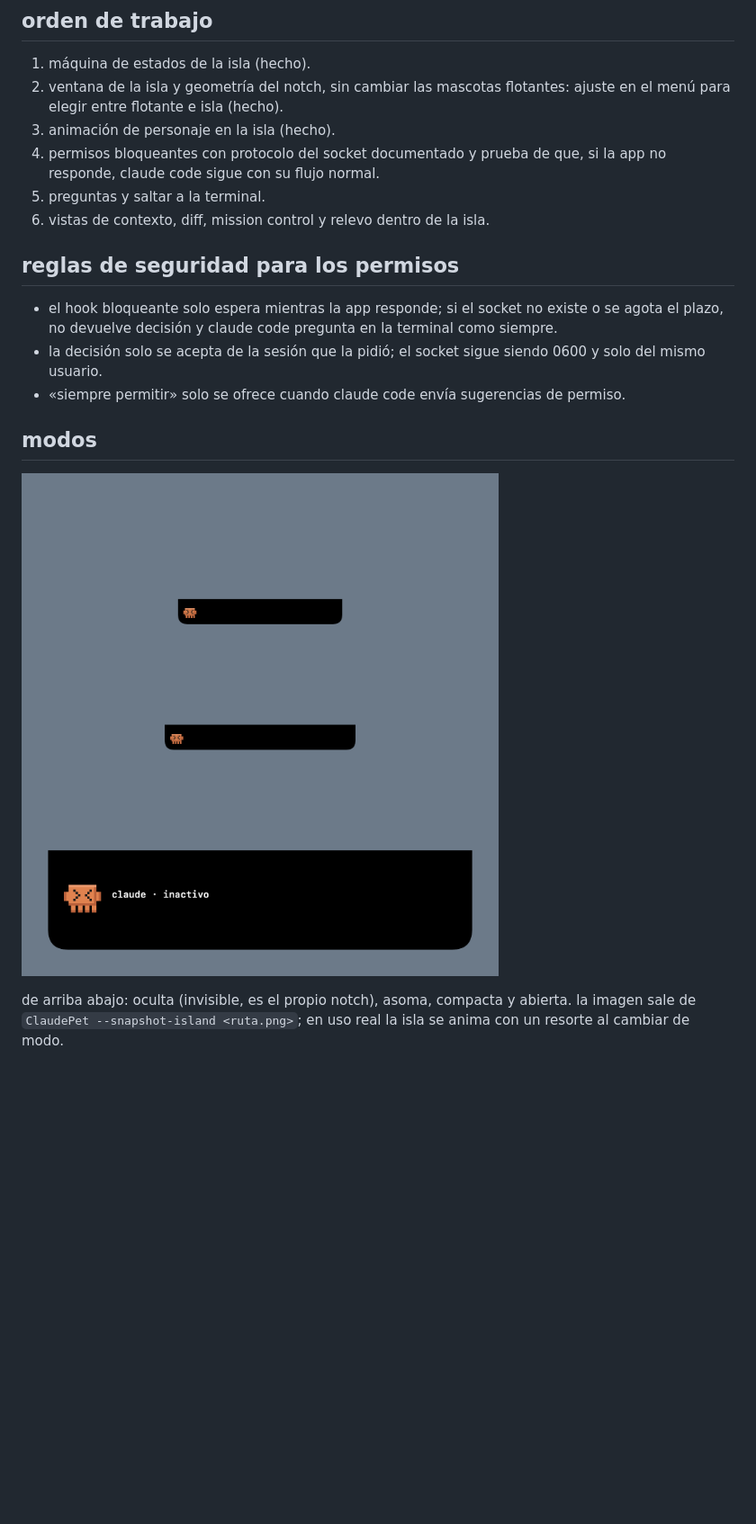
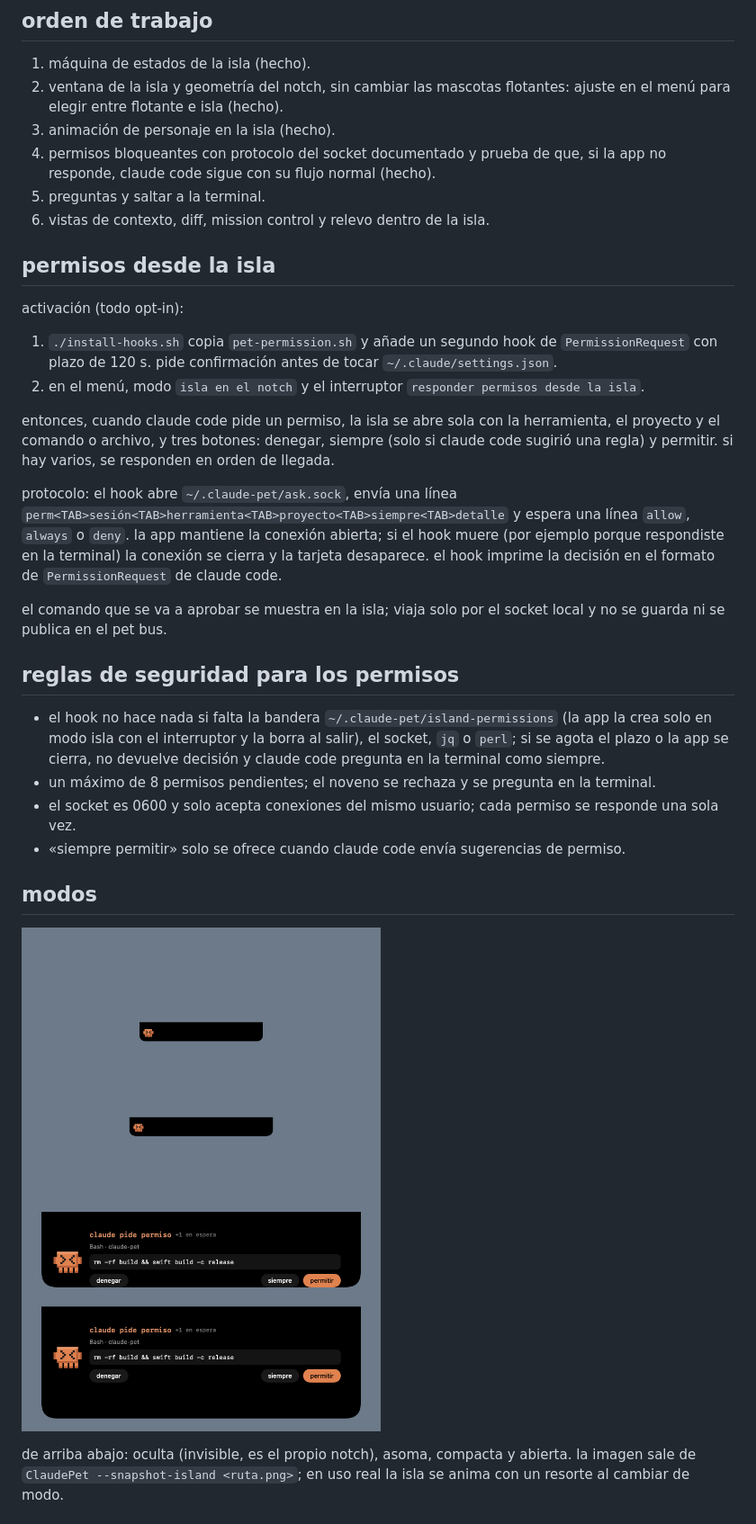
Before and after one commit to kisnner26/claude-pet, a Markdown page: docs/ISLAND.md, the part around the change printed below. Shown: that part at 90% size. Drawn GitHub-style; pictures changed too: docs/img/island-modos.png; blank space fills up the shorter version.

Commit message:
docs: permisos desde la isla

```diff
--- a/docs/ISLAND.md
+++ b/docs/ISLAND.md
@@ -29,14 +29,28 @@ plan para que claude pet viva en el notch (o en la barra superior en pantallas s
 1. máquina de estados de la isla (hecho).
 2. ventana de la isla y geometría del notch, sin cambiar las mascotas flotantes: ajuste en el menú para elegir entre flotante e isla (hecho).
 3. animación de personaje en la isla (hecho).
-4. permisos bloqueantes con protocolo del socket documentado y prueba de que, si la app no responde, claude code sigue con su flujo normal.
+4. permisos bloqueantes con protocolo del socket documentado y prueba de que, si la app no responde, claude code sigue con su flujo normal (hecho).
 5. preguntas y saltar a la terminal.
 6. vistas de contexto, diff, mission control y relevo dentro de la isla.
 
+## permisos desde la isla
+
+activación (todo opt-in):
+
+1. `./install-hooks.sh` copia `pet-permission.sh` y añade un segundo hook de `PermissionRequest` con plazo de 120 s. pide confirmación antes de tocar `~/.claude/settings.json`.
+2. en el menú, modo `isla en el notch` y el interruptor `responder permisos desde la isla`.
+
+entonces, cuando claude code pide un permiso, la isla se abre sola con la herramienta, el proyecto y el comando o archivo, y tres botones: denegar, siempre (solo si claude code sugirió una regla) y permitir. si hay varios, se responden en orden de llegada.
+
+protocolo: el hook abre `~/.claude-pet/ask.sock`, envía una línea `perm<TAB>sesión<TAB>herramienta<TAB>proyecto<TAB>siempre<TAB>detalle` y espera una línea `allow`, `always` o `deny`. la app mantiene la conexión abierta; si el hook muere (por ejemplo porque respondiste en la terminal) la conexión se cierra y la tarjeta desaparece. el hook imprime la decisión en el formato de `PermissionRequest` de claude code.
+
+el comando que se va a aprobar se muestra en la isla; viaja solo por el socket local y no se guarda ni se publica en el pet bus.
+
 ## reglas de seguridad para los permisos
 
-- el hook bloqueante solo espera mientras la app responde; si el socket no existe o se agota el plazo, no devuelve decisión y claude code pregunta en la terminal como siempre.
-- la decisión solo se acepta de la sesión que la pidió; el socket sigue siendo 0600 y solo del mismo usuario.
+- el hook no hace nada si falta la bandera `~/.claude-pet/island-permissions` (la app la crea solo en modo isla con el interruptor y la borra al salir), el socket, `jq` o `perl`; si se agota el plazo o la app se cierra, no devuelve decisión y claude code pregunta en la terminal como siempre.
+- un máximo de 8 permisos pendientes; el noveno se rechaza y se pregunta en la terminal.
+- el socket es 0600 y solo acepta conexiones del mismo usuario; cada permiso se responde una sola vez.
 - «siempre permitir» solo se ofrece cuando claude code envía sugerencias de permiso.
 
 ## modos
```
Also changed, not shown: other parts of docs/ISLAND.md (+4 -3 lines).
